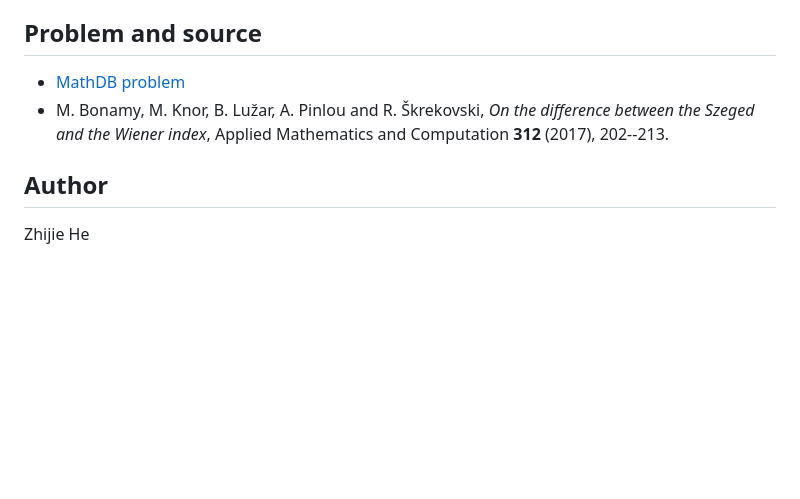
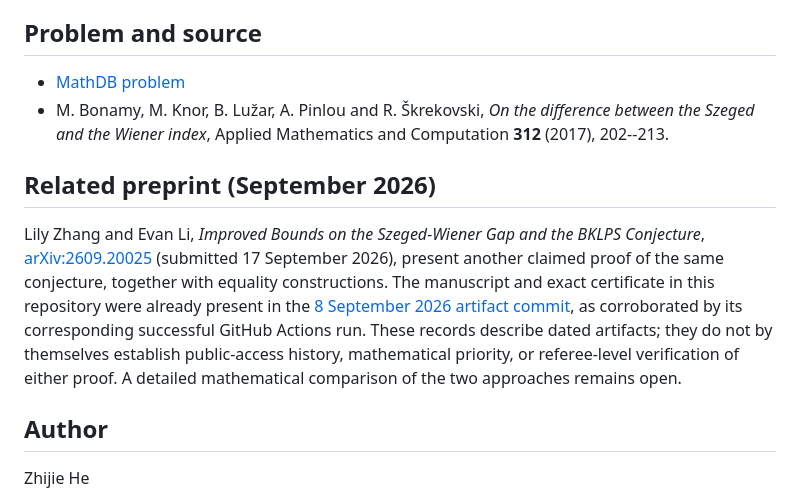
Before and after one commit to FDmd233/strengthened-szeged-wiener-conjecture, a Markdown page: README.md, the part around the change. Rendered like a GitHub page; blank space fills up the shorter version.

Commit message:
Cite September 2026 parallel Szeged-Wiener preprint and preserve dated provenance

```diff
--- a/README.md
+++ b/README.md
@@ -89,6 +89,10 @@ The first complete public package and successful verification run are documented
 - [MathDB problem](https://mathdb.com/p/332514/the-strengthened-szeged-wiener-lower-bound-for-2-connected-g)
 - M. Bonamy, M. Knor, B. Lužar, A. Pinlou and R. Škrekovski, *On the difference between the Szeged and the Wiener index*, Applied Mathematics and Computation **312** (2017), 202--213.
 
+## Related preprint (September 2026)
+
+Lily Zhang and Evan Li, *Improved Bounds on the Szeged-Wiener Gap and the BKLPS Conjecture*, [arXiv:2609.20025](https://arxiv.org/abs/2609.20025) (submitted 17 September 2026), present another claimed proof of the same conjecture, together with equality constructions. The manuscript and exact certificate in this repository were already present in the [8 September 2026 artifact commit](https://github.com/FDmd233/strengthened-szeged-wiener-conjecture/commit/f4dd375fbedc5153cc7aa13c8102f1c0f4eb3056), as corroborated by its corresponding successful GitHub Actions run. These records describe dated artifacts; they do not by themselves establish public-access history, mathematical priority, or referee-level verification of either proof. A detailed mathematical comparison of the two approaches remains open.
+
 ## Author
 
 Zhijie He
```
